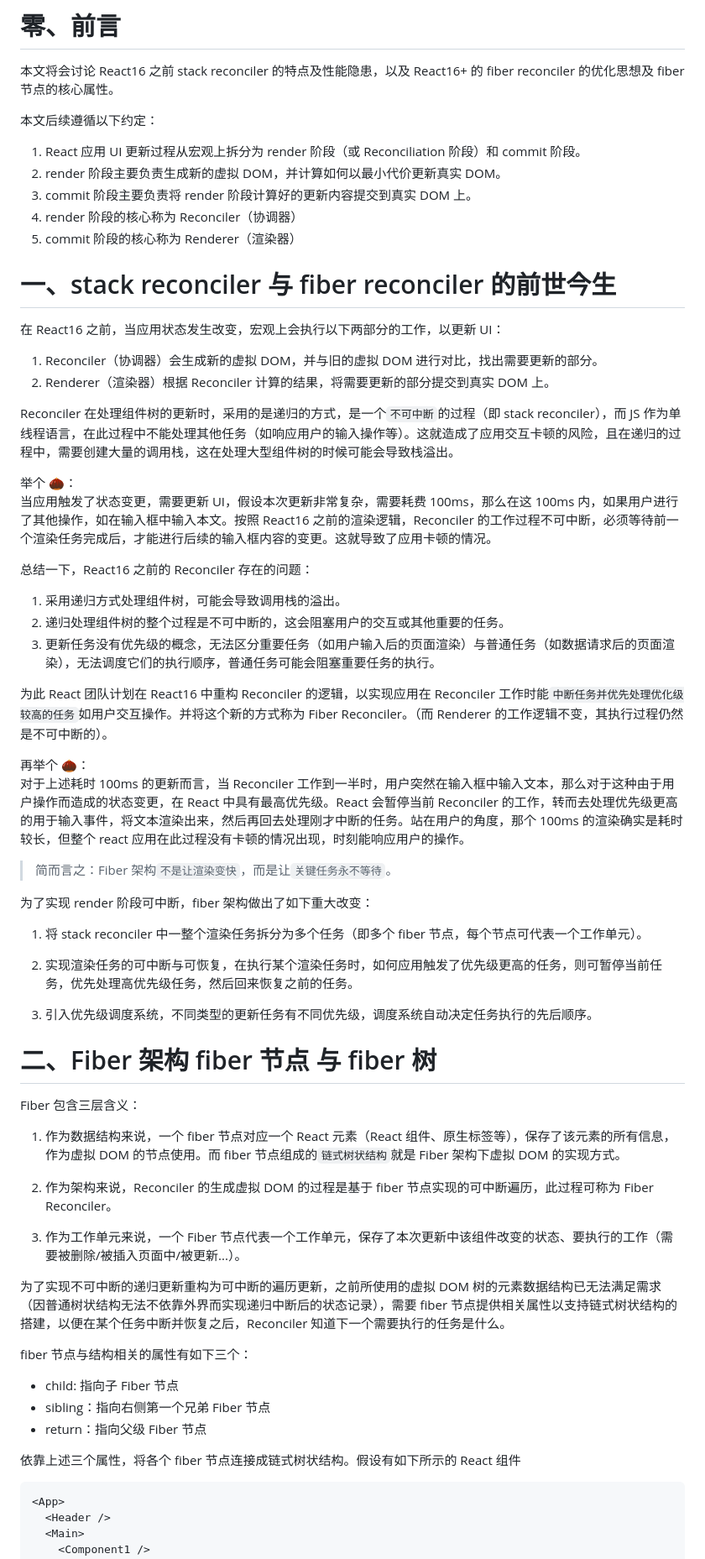
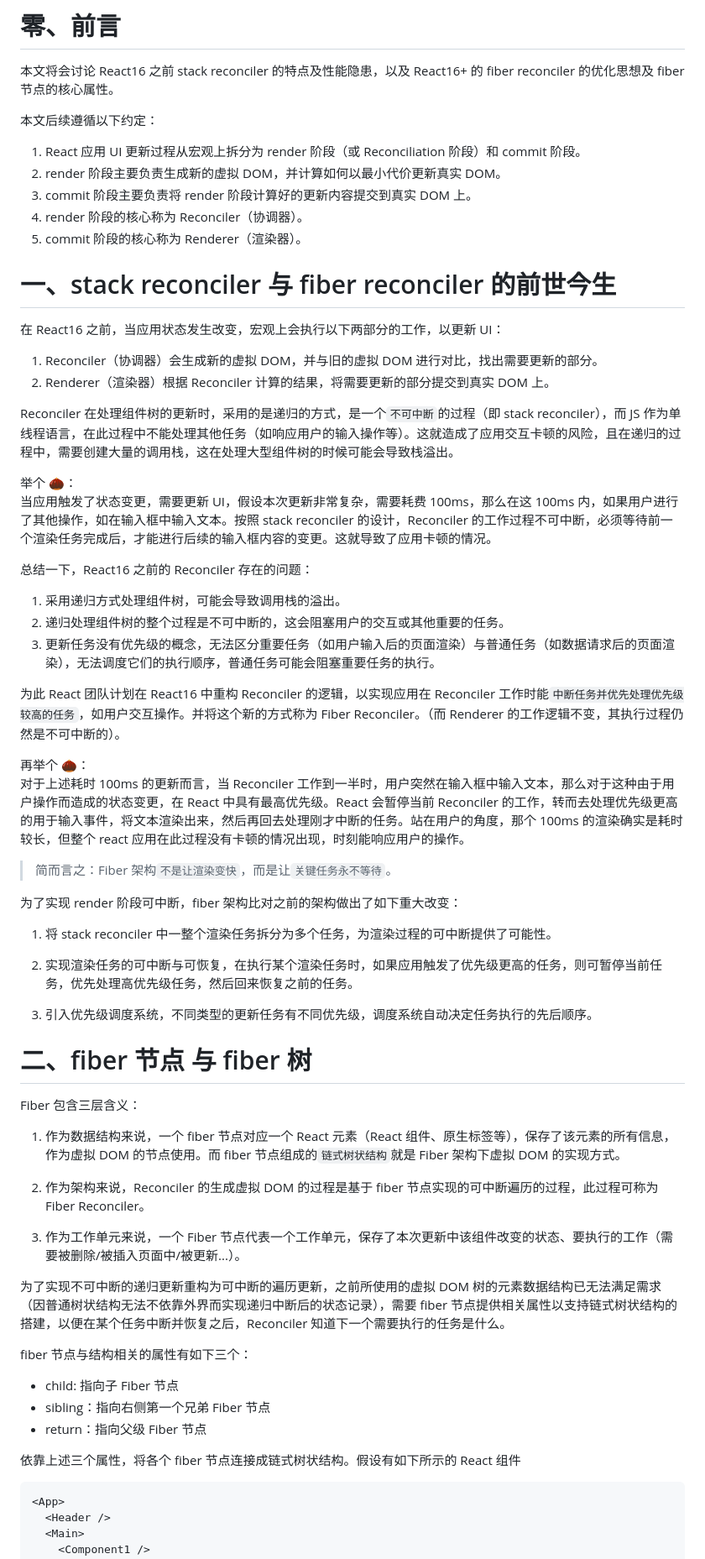
Before and after one commit to lrhhaha/study-notes, a Markdown page: frontend/React/React 架构设计：从 stack reconciler 到 fiber reconciler 的演进.md, the part around the change printed below. Shown: that part at 84% size. Rendered like a GitHub page.

````diff
--- a/frontend/React/React 架构设计：从 stack reconciler 到 fiber reconciler 的演进.md
+++ b/frontend/React/React 架构设计：从 stack reconciler 到 fiber reconciler 的演进.md
@@ -9,8 +9,8 @@
 1. React 应用 UI 更新过程从宏观上拆分为 render 阶段（或 Reconciliation 阶段）和 commit 阶段。
 2. render 阶段主要负责生成新的虚拟 DOM，并计算如何以最小代价更新真实 DOM。
 3. commit 阶段主要负责将 render 阶段计算好的更新内容提交到真实 DOM 上。
-4. render 阶段的核心称为 Reconciler（协调器）
-5. commit 阶段的核心称为 Renderer（渲染器）
+4. render 阶段的核心称为 Reconciler（协调器）。
+5. commit 阶段的核心称为 Renderer（渲染器）。
 
 # 一、stack reconciler 与 fiber reconciler 的前世今生
 
@@ -22,7 +22,7 @@
 Reconciler 在处理组件树的更新时，采用的是递归的方式，是一个`不可中断`的过程（即 stack reconciler），而 JS 作为单线程语言，在此过程中不能处理其他任务（如响应用户的输入操作等）。这就造成了应用交互卡顿的风险，且在递归的过程中，需要创建大量的调用栈，这在处理大型组件树的时候可能会导致栈溢出。
 
 举个 🌰：\
-当应用触发了状态变更，需要更新 UI，假设本次更新非常复杂，需要耗费 100ms，那么在这 100ms 内，如果用户进行了其他操作，如在输入框中输入本文。按照 React16 之前的渲染逻辑，Reconciler 的工作过程不可中断，必须等待前一个渲染任务完成后，才能进行后续的输入框内容的变更。这就导致了应用卡顿的情况。
+当应用触发了状态变更，需要更新 UI，假设本次更新非常复杂，需要耗费 100ms，那么在这 100ms 内，如果用户进行了其他操作，如在输入框中输入文本。按照 stack reconciler 的设计，Reconciler 的工作过程不可中断，必须等待前一个渲染任务完成后，才能进行后续的输入框内容的变更。这就导致了应用卡顿的情况。
 
 总结一下，React16 之前的 Reconciler 存在的问题：
 
@@ -30,28 +30,28 @@ Reconciler 在处理组件树的更新时，采用的是递归的方式，是一
 2. 递归处理组件树的整个过程是不可中断的，这会阻塞用户的交互或其他重要的任务。
 3. 更新任务没有优先级的概念，无法区分重要任务（如用户输入后的页面渲染）与普通任务（如数据请求后的页面渲染），无法调度它们的执行顺序，普通任务可能会阻塞重要任务的执行。
 
-为此 React 团队计划在 React16 中重构 Reconciler 的逻辑，以实现应用在 Reconciler 工作时能`中断任务并优先处理优化级较高的任务`如用户交互操作。并将这个新的方式称为 Fiber Reconciler。（而 Renderer 的工作逻辑不变，其执行过程仍然是不可中断的）。
+为此 React 团队计划在 React16 中重构 Reconciler 的逻辑，以实现应用在 Reconciler 工作时能`中断任务并优先处理优先级较高的任务`，如用户交互操作。并将这个新的方式称为 Fiber Reconciler。（而 Renderer 的工作逻辑不变，其执行过程仍然是不可中断的）。
 
 再举个 🌰：\
 对于上述耗时 100ms 的更新而言，当 Reconciler 工作到一半时，用户突然在输入框中输入文本，那么对于这种由于用户操作而造成的状态变更，在 React 中具有最高优先级。React 会暂停当前 Reconciler 的工作，转而去处理优先级更高的用于输入事件，将文本渲染出来，然后再回去处理刚才中断的任务。站在用户的角度，那个 100ms 的渲染确实是耗时较长，但整个 react 应用在此过程没有卡顿的情况出现，时刻能响应用户的操作。
 
 > 简而言之：Fiber 架构`不是让渲染变快`，而是让`关键任务永不等待`。
 
-为了实现 render 阶段可中断，fiber 架构做出了如下重大改变：
+为了实现 render 阶段可中断，fiber 架构比对之前的架构做出了如下重大改变：
 
-1. 将 stack reconciler 中一整个渲染任务拆分为多个任务（即多个 fiber 节点，每个节点可代表一个工作单元）。
+1. 将 stack reconciler 中一整个渲染任务拆分为多个任务，为渲染过程的可中断提供了可能性。
 
-2. 实现渲染任务的可中断与可恢复，在执行某个渲染任务时，如何应用触发了优先级更高的任务，则可暂停当前任务，优先处理高优先级任务，然后回来恢复之前的任务。
+2. 实现渲染任务的可中断与可恢复，在执行某个渲染任务时，如果应用触发了优先级更高的任务，则可暂停当前任务，优先处理高优先级任务，然后回来恢复之前的任务。
 
 3. 引入优先级调度系统，不同类型的更新任务有不同优先级，调度系统自动决定任务执行的先后顺序。
 
-# 二、Fiber 架构 fiber 节点 与 fiber 树
+# 二、fiber 节点 与 fiber 树
 
 Fiber 包含三层含义：
 
 1. 作为数据结构来说，一个 fiber 节点对应一个 React 元素（React 组件、原生标签等），保存了该元素的所有信息，作为虚拟 DOM 的节点使用。而 fiber 节点组成的`链式树状结构`就是 Fiber 架构下虚拟 DOM 的实现方式。
 
-2. 作为架构来说，Reconciler 的生成虚拟 DOM 的过程是基于 fiber 节点实现的可中断遍历，此过程可称为 Fiber Reconciler。
+2. 作为架构来说，Reconciler 的生成虚拟 DOM 的过程是基于 fiber 节点实现的可中断遍历的过程，此过程可称为 Fiber Reconciler。
 
 3. 作为工作单元来说，一个 Fiber 节点代表一个工作单元，保存了本次更新中该组件改变的状态、要执行的工作（需要被删除/被插入页面中/被更新...）。
 
@@ -65,7 +65,7 @@ fiber 节点与结构相关的属性有如下三个：
 
 依靠上述三个属性，将各个 fiber 节点连接成链式树状结构。假设有如下所示的 React 组件
 
-```JSX
+```
 <App>
   <Header />
   <Main>
````
Also changed, not shown: other parts of frontend/React/React 架构设计：从 stack reconciler 到 fiber reconciler 的演进.md (+20 -13 lines), frontend/assets/images/react从状态更新到页面渲染.png (added), frontend/assets/images/react状态更新到页面渲染.png (deleted), 1 other file.
